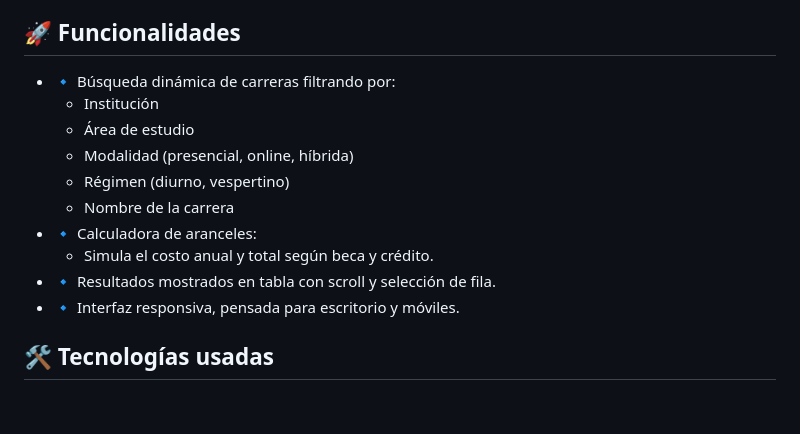
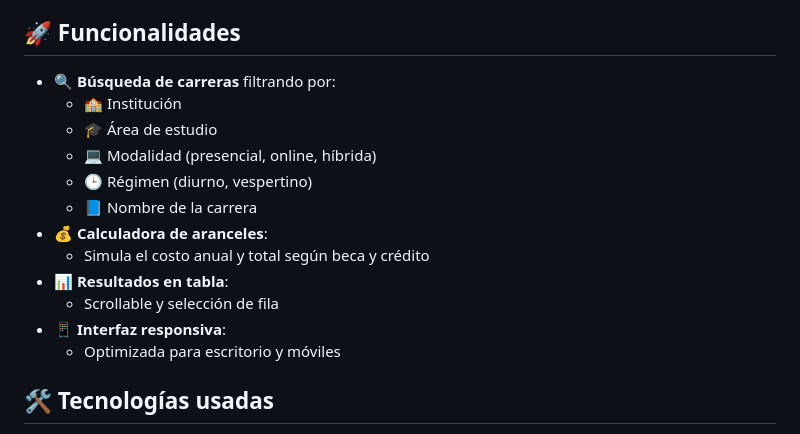
Before and after one commit to catalinacatalandev/Scrappyer-Buscador-Carreras, a Markdown page: README.md, the part around the change. Rendered like a GitHub page; blank space fills up the shorter version.

```diff
--- a/README.md
+++ b/README.md
@@ -3,17 +3,18 @@ Aplicación Web que desarrollé en conjunto con mi equipo como proyecto de Titul
 **Scrappyer** es una aplicación web diseñada para que los estudiantes chilenos puedan **buscar carreras universitarias** de manera rápida y filtrada según sus preferencias. Además, cuenta con una **calculadora de aranceles** para simular el costo de la carrera según becas y créditos disponibles.
 
 ## 🚀 Funcionalidades
-
-- 🔹 Búsqueda dinámica de carreras filtrando por:
-  - Institución
-  - Área de estudio
-  - Modalidad (presencial, online, híbrida)
-  - Régimen (diurno, vespertino)
-  - Nombre de la carrera
-- 🔹 Calculadora de aranceles:
-  - Simula el costo anual y total según beca y crédito.
-- 🔹 Resultados mostrados en tabla con scroll y selección de fila.
-- 🔹 Interfaz responsiva, pensada para escritorio y móviles.
+- 🔍 **Búsqueda de carreras** filtrando por:
+  - 🏫 Institución
+  - 🎓 Área de estudio
+  - 💻 Modalidad (presencial, online, híbrida)
+  - 🕒 Régimen (diurno, vespertino)
+  - 📘 Nombre de la carrera
+- 💰 **Calculadora de aranceles**:
+  - Simula el costo anual y total según beca y crédito
+- 📊 **Resultados en tabla**:
+  - Scrollable y selección de fila
+- 📱 **Interfaz responsiva**:
+  - Optimizada para escritorio y móviles
 
 ## 🛠 Tecnologías usadas
 
```
